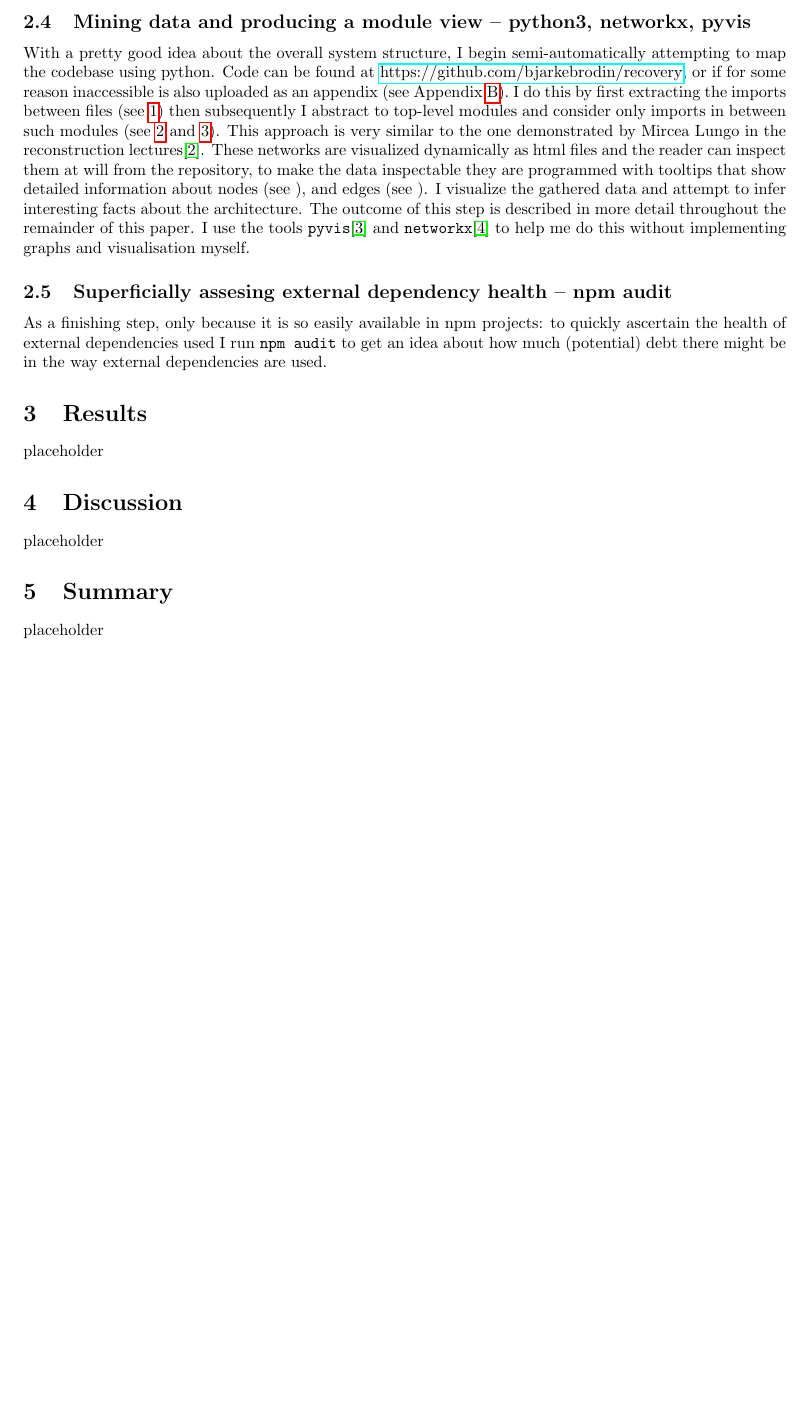
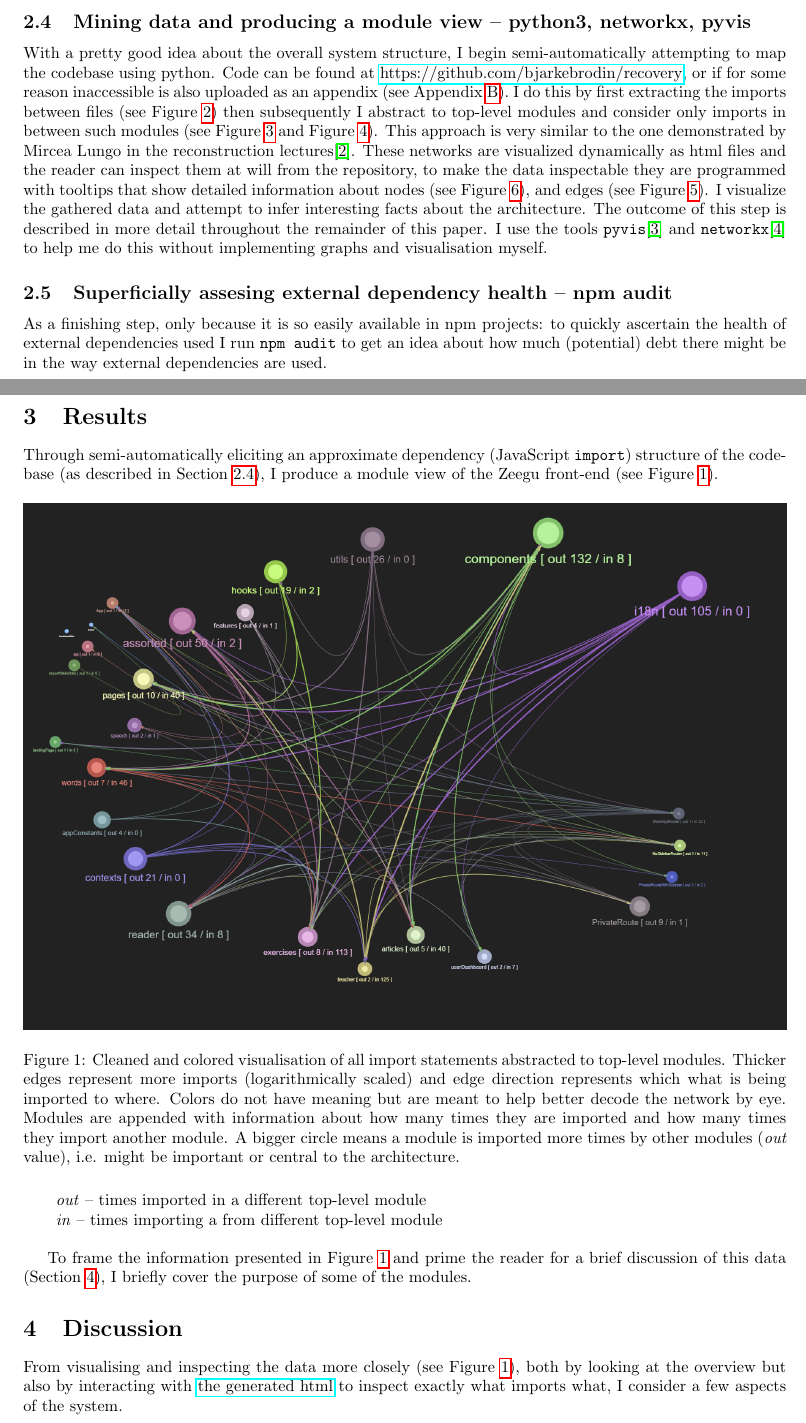
Before and after one commit to bjarkebrodin/recovery, a LaTeX document (tex/main.tex): part of page 2 of 18 before the commit and two parts of pages 2 and 3 of 19 after it, the two joined at a grey line, cut so that both start at the same text, the shorter picture padded with empty space. Compiled offline with pdfLaTeX; a missing bibliography style is replaced by a similar one.

Commit message:
write some more, finish tomorrow

```diff
--- a/tex/main.tex
+++ b/tex/main.tex
@@ -56,16 +57,17 @@ how are components themed and global variables managed,
 how is routing done.
 
 \subsection{Mining data and producing a module view -- python3, networkx, pyvis}
+\label{mining}
 
 With a pretty good idea about the overall system structure,
 I begin semi-automatically attempting to map the codebase using python.
 Code can be found at \href{https://github.com/bjarkebrodin/recovery}{https://github.com/bjarkebrodin/recovery},
 or if for some reason inaccessible is also uploaded as an appendix (see Appendix \ref{apx:b}).
-I do this by first extracting the imports between files (see \ref{fig:d:raw})
-then subsequently I abstract to top-level modules and consider only imports in between such modules (see \ref{fig:d:abs} and \ref{fig:d:clean}).
+I do this by first extracting the imports between files (see Figure \ref{fig:d:raw})
+then subsequently I abstract to top-level modules and consider only imports in between such modules (see Figure \ref{fig:d:abs} and Figure \ref{fig:d:clean}).
 This approach is very similar to the one demonstrated by Mircea Lungo in the reconstruction lectures\cite{reconstruction}.
 These networks are visualized dynamically as html files and the reader can inspect them at will from the repository,
-to make the data inspectable they are programmed with tooltips that show detailed information about nodes (see ), and edges (see ).
+to make the data inspectable they are programmed with tooltips that show detailed information about nodes (see Figure \ref{fig:d:nodetooltip}), and edges (see Figure \ref{fig:d:edgetooltip}).
 I visualize the gathered data and attempt to infer interesting facts about the architecture.
 The outcome of this step is described in more detail throughout the remainder of this paper.
 I use the tools \verb|pyvis|\cite{pyvis} and \verb|networkx|\cite{networkx} to help me do this without implementing graphs and visualisation myself.
@@ -80,22 +82,64 @@ to get an idea about how much (potential) debt there might be in the way externa
 
 \section{Results}
 
-% show views
-placeholder
+% outline functionality of zeegu in a bit more detail?
 
+
+Through semi-automatically eliciting an approximate dependency (JavaScript \verb|import|) structure of the codebase
+(as described in Section \ref{mining}),
+I produce a module view of the Zeegu front-end (see Figure \ref{fig:3:clean}).
+
+\begin{figure}[h]
+  \centering
+  \includegraphics[width=\textwidth]{graphics/module_abstraction_cleaned.png}
+  \caption{Cleaned and colored visualisation of all import statements abstracted to top-level modules.
+  Thicker edges represent more imports (logarithmically scaled) and edge
+  direction represents which what is being imported to where.
+  Colors do not have meaning but are meant to help better decode the network by eye.
+  Modules are appended with information about how many times they are imported and how many times they import another module.
+  A bigger circle means a module is imported more times by other modules (\textit{out} value),
+  i.e. might be important or central to the architecture. \\ \vspace*{.25em} \\
+  \hspace*{2em}\textit{out} -- times imported in a different top-level module \\
+  \hspace*{2em}\textit{in} -- times importing a from different top-level module}
+  \label{fig:3:clean}
+\end{figure}
+
+To frame the information presented in Figure \ref{fig:3:clean} and prime the reader
+for a brief discussion of this data (Section \ref{discussion}),
+I briefly cover the purpose of some of the modules.
+
+% i18n
+% components
+% routers
+% hooks, utils, words
 
 
 
 \section{Discussion}
-% reflect on views
-placeholder
+\label{discussion}
+
+From visualising and inspecting the data more closely (see Figure \ref{fig:3:clean}),
+both by looking at the overview but also by interacting with
+\href{https://github.com/bjarkebrodin/recovery/blob/master/top_lvl_imports.html}{the generated html}
+to inspect exactly what imports what,
+I consider a few aspects of the system.
+
+% what would we guess the main role of the front-end architecture is?
+% - easily add new routes?
+% - easily iterate and develop: modifiability?
+% - easily collaborate: open source?
+% is component theme coherent across different components?
+% is component data-interface separated from component visuals?
+% can components be changed without modifying where they appear?
+% i18n coupled heavily to codebase?
+% seems logically well-grouped but not structurally well decoupled, expand
+% - many top-level modules have cross-dependencies, largely not structured as suppliers/consumers
+% - better import hierarchy might be nice
+% How coupled is routing to pages themselves?
+% - could we do this better?
 
 
-\section{Summary}
-% brief recap
-placeholder
-
-
+\clearpage
 \bibliography{lit}
 \bibliographystyle{ieeetran}
 
```
Also changed, not shown: tex/main.pdf, tex/main.tex (1 more changed lines), 2 other files.
